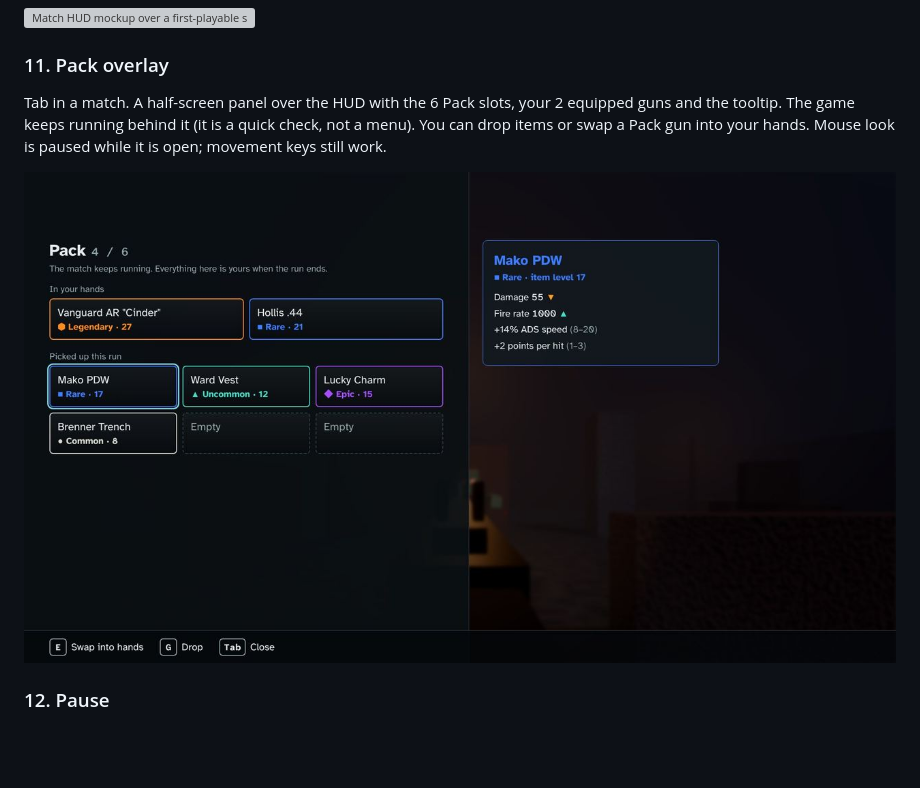
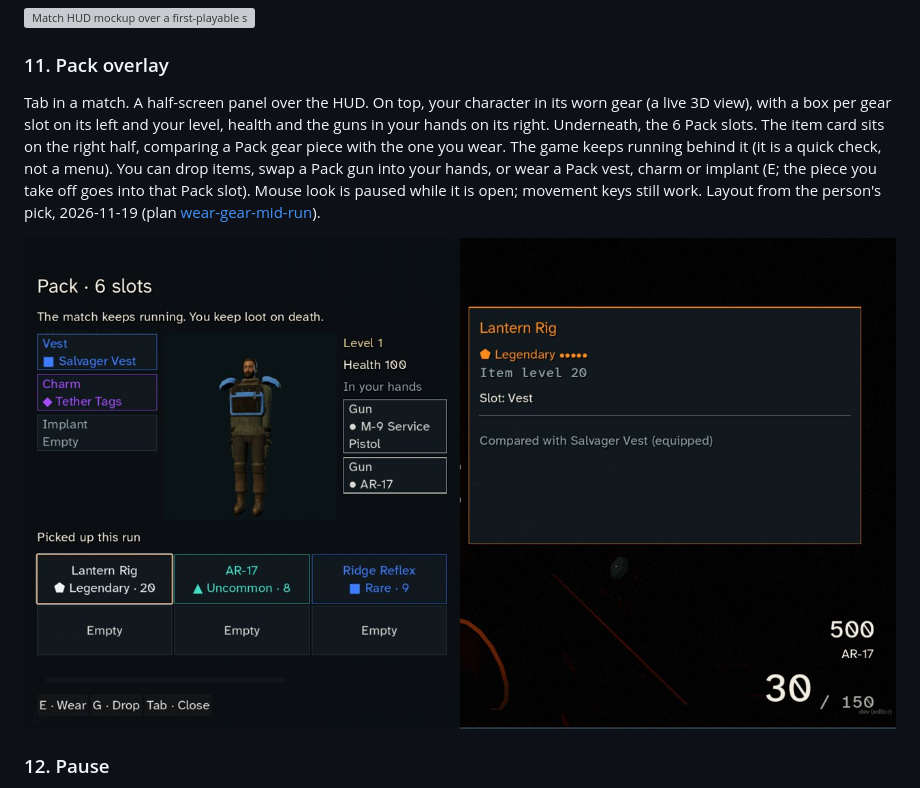
Before and after one commit to J3vb/Experiment-Undead, a Markdown page: docs/design/ui-hud.md, the part around the change. Rendered like a GitHub page; pictures changed too: docs/design/images/ui_pack_overlay.jpg; blank space fills up the shorter version; grey boxes are pictures that could not be loaded.

Commit message:
Tab Pack character view with gear slots (F-83 step 2) (#387)
<!-- claude-projects-attribution: {"github_login":"J3vb"} -->

## What changed

The Tab Pack overlay now shows your character, in the layout the person
picked. A live 3D body in its worn gear sits at the top, with a box per
gear slot on its left and level, health and the guns in your hands on
its right. The 6 Pack slots sit underneath. The item card on the right
half compares a Pack gear piece with the one you wear. New
`PackCharacter` (`systems/ui/pack_character.gd/.tscn`). Its booth is
copied from the character screen, which is the second use. Its
SubViewport renders only while the Pack is open.
`LootService._wear_from_pack` now updates the loadout and stats before
the Pack emits `changed`, so the view refreshes with the new piece. The
ui-hud screen 11 text and mockup are updated, and the mockup is now a
real in-game render.

## Why

The person's ask from the solo play-test (2026-11-19): see the character
with its gear slots in the Tab menu.

Plan: docs/plans/wear-gear-mid-run.md, step 2

## How it was tested

- `tests/unit/test_pack_overlay.gd`: one box per
`CharacterProfile.GEAR_SLOTS` above the Pack grid; preview
`UPDATE_DISABLED` closed and `UPDATE_ALWAYS` open; a Pack vest compares
with the worn one, and after wearing it the slot and the Pack update.
Passes 16/16.
- Render checked in a real solo session at 1920x1080 under xvfb/OpenGL
(image in the mockup file).

### Ready to build
In the plan.

### Simplicity check
- Only builds what this phase needs: yes
- New autoloads, managers or base classes: none
- New abstraction used in fewer than 3 places: none
- Anything a Godot built-in already does: none (SubViewport + existing
GearRig)
- Dead code removed: yes (the old "In your hands" label)

## Checklist

- [ ] CI is green (`quality`, `test` and `soak`)
- [x] Behaviour change has a test
- [x] Follows the Keep it simple rules in AGENTS.md
- [x] Built only the plan step named above
- [x] Structure rules pass
- [x] Only touched files this task needed
- [x] One label: `new`

---
_Generated by [Claude Code](https://claude.ai/code)_

---------

Co-authored-by: Claude <noreply@anthropic.com>

```diff
--- a/docs/design/ui-hud.md
+++ b/docs/design/ui-hud.md
@@ -191,7 +191,7 @@ Follows the design doc table. Additions (the concept art on 2026-11-17 added the
 
 ### 11. Pack overlay
 
-Tab in a match. A half-screen panel over the HUD with the 6 Pack slots, your 2 equipped guns and the tooltip. The game keeps running behind it (it is a quick check, not a menu). You can drop items or swap a Pack gun into your hands. Mouse look is paused while it is open; movement keys still work.
+Tab in a match. A half-screen panel over the HUD. On top, your character in its worn gear (a live 3D view), with a box per gear slot on its left and your level, health and the guns in your hands on its right. Underneath, the 6 Pack slots. The item card sits on the right half, comparing a Pack gear piece with the one you wear. The game keeps running behind it (it is a quick check, not a menu). You can drop items, swap a Pack gun into your hands, or wear a Pack vest, charm or implant (E; the piece you take off goes into that Pack slot). Mouse look is paused while it is open; movement keys still work. Layout from the person's pick, 2026-11-19 (plan [wear-gear-mid-run](../plans/wear-gear-mid-run.md)).
 
 ![Pack overlay mockup](images/ui_pack_overlay.jpg)
 
```
Also changed, not shown: 6 other files.
